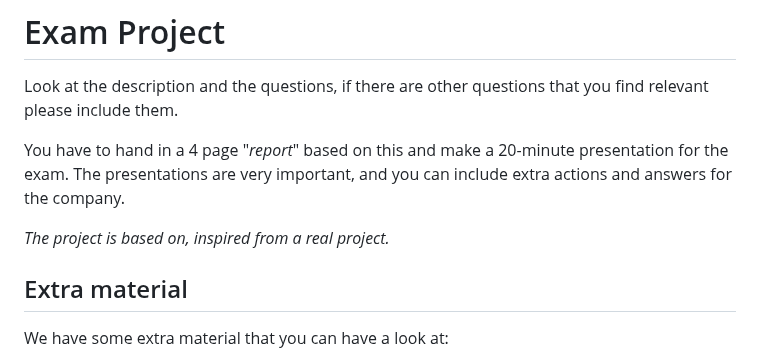
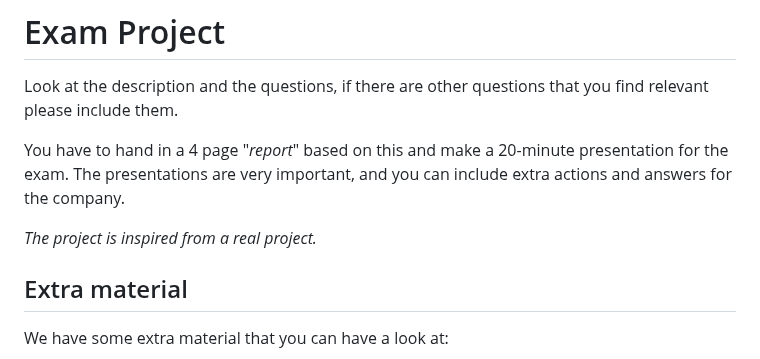
Before and after one commit to officegeek/keaonline, a Markdown page: cybersecurity/exam-project.md, the part around the change. GitHub-like rendering.

```diff
--- a/cybersecurity/exam-project.md
+++ b/cybersecurity/exam-project.md
@@ -15,7 +15,7 @@ Look at the description and the questions, if there are other questions that you
 
 You have to hand in a 4 page "*report*" based on this and make a 20-minute presentation for the exam. The presentations are very important, and you can include extra actions and answers for the company.
 
-*The project is based on, inspired from a real project.*
+*The project is inspired from a real project.*
 
 ## Extra material
 We have some extra material that you can have a look at:
```
